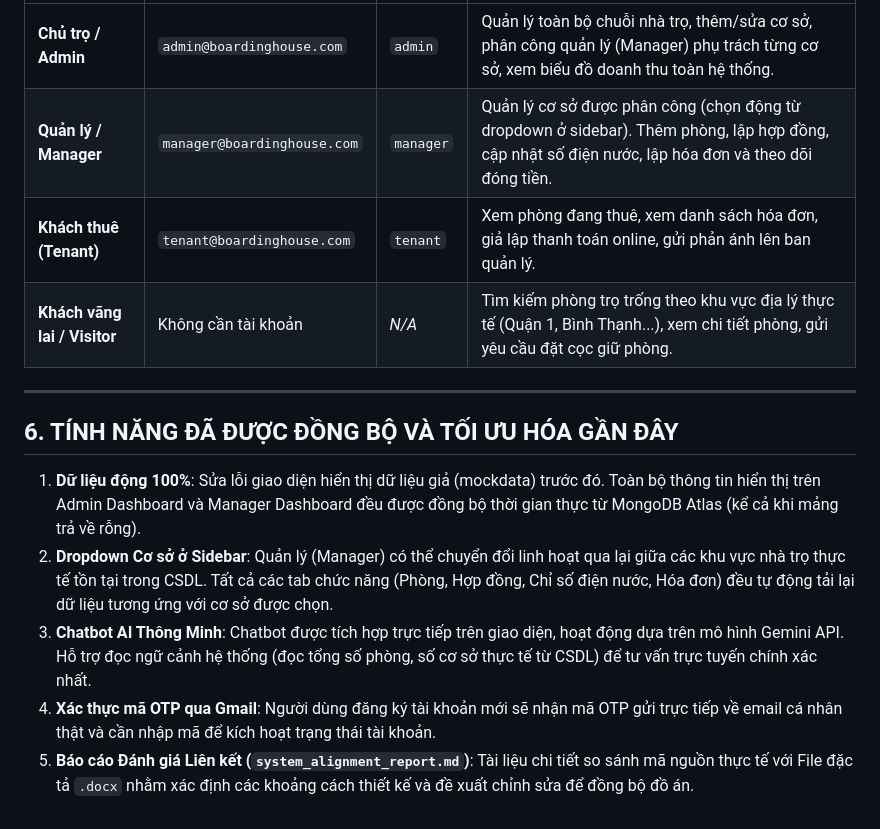
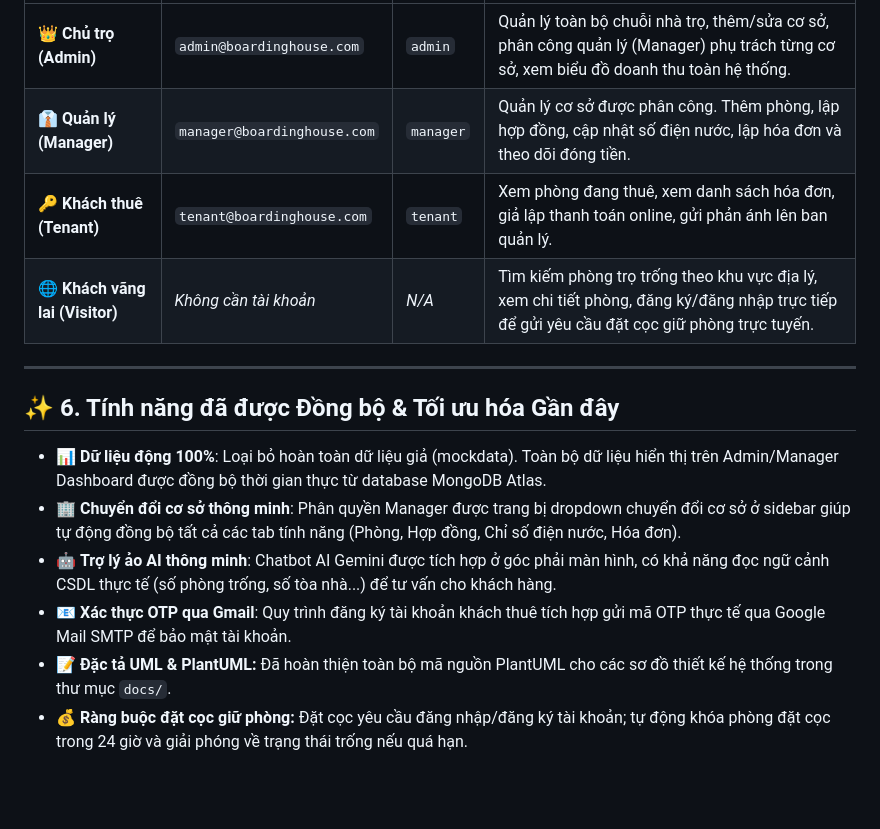
Before and after one commit to DiepTuHuy/Hostel_Management, a Markdown page: README.md, the part around one of its changes. GitHub-like rendering; blank space fills up the shorter version.

```diff
--- a/README.md
+++ b/README.md
@@ -135,15 +157,16 @@ Sau khi seed dữ liệu thành công, bạn truy cập `http://localhost:5173`
 | :--- | :--- | :--- | :--- |
-| **Chủ trọ / Admin** | `admin@boardinghouse.com` | `admin` | Quản lý toàn bộ chuỗi nhà trọ, thêm/sửa cơ sở, phân công quản lý (Manager) phụ trách từng cơ sở, xem biểu đồ doanh thu toàn hệ thống. |
-| **Quản lý / Manager** | `manager@boardinghouse.com` | `manager` | Quản lý cơ sở được phân công (chọn động từ dropdown ở sidebar). Thêm phòng, lập hợp đồng, cập nhật số điện nước, lập hóa đơn và theo dõi đóng tiền. |
-| **Khách thuê (Tenant)** | `tenant@boardinghouse.com` | `tenant` | Xem phòng đang thuê, xem danh sách hóa đơn, giả lập thanh toán online, gửi phản ánh lên ban quản lý. |
-| **Khách vãng lai / Visitor** | Không cần tài khoản | *N/A* | Tìm kiếm phòng trọ trống theo khu vực địa lý thực tế (Quận 1, Bình Thạnh...), xem chi tiết phòng, gửi yêu cầu đặt cọc giữ phòng. |
+| **👑 Chủ trọ (Admin)** | `admin@boardinghouse.com` | `admin` | Quản lý toàn bộ chuỗi nhà trọ, thêm/sửa cơ sở, phân công quản lý (Manager) phụ trách từng cơ sở, xem biểu đồ doanh thu toàn hệ thống. |
+| **👔 Quản lý (Manager)** | `manager@boardinghouse.com` | `manager` | Quản lý cơ sở được phân công. Thêm phòng, lập hợp đồng, cập nhật số điện nước, lập hóa đơn và theo dõi đóng tiền. |
+| **🔑 Khách thuê (Tenant)** | `tenant@boardinghouse.com` | `tenant` | Xem phòng đang thuê, xem danh sách hóa đơn, giả lập thanh toán online, gửi phản ánh lên ban quản lý. |
+| **🌐 Khách vãng lai (Visitor)** | *Không cần tài khoản* | *N/A* | Tìm kiếm phòng trọ trống theo khu vực địa lý, xem chi tiết phòng, đăng ký/đăng nhập trực tiếp để gửi yêu cầu đặt cọc giữ phòng trực tuyến. |
 
 ---
 
-## 6. TÍNH NĂNG ĐÃ ĐƯỢC ĐỒNG BỘ VÀ TỐI ƯU HÓA GẦN ĐÂY
+## ✨ 6. Tính năng đã được Đồng bộ & Tối ưu hóa Gần đây
 
-1.  **Dữ liệu động 100%**: Sửa lỗi giao diện hiển thị dữ liệu giả (mockdata) trước đó. Toàn bộ thông tin hiển thị trên Admin Dashboard và Manager Dashboard đều được đồng bộ thời gian thực từ MongoDB Atlas (kể cả khi mảng trả về rỗng).
-2.  **Dropdown Cơ sở ở Sidebar**: Quản lý (Manager) có thể chuyển đổi linh hoạt qua lại giữa các khu vực nhà trọ thực tế tồn tại trong CSDL. Tất cả các tab chức năng (Phòng, Hợp đồng, Chỉ số điện nước, Hóa đơn) đều tự động tải lại dữ liệu tương ứng với cơ sở được chọn.
-3.  **Chatbot AI Thông Minh**: Chatbot được tích hợp trực tiếp trên giao diện, hoạt động dựa trên mô hình Gemini API. Hỗ trợ đọc ngữ cảnh hệ thống (đọc tổng số phòng, số cơ sở thực tế từ CSDL) để tư vấn trực tuyến chính xác nhất.
-4.  **Xác thực mã OTP qua Gmail**: Người dùng đăng ký tài khoản mới sẽ nhận mã OTP gửi trực tiếp về email cá nhân thật và cần nhập mã để kích hoạt trạng thái tài khoản.
-5.  **Báo cáo Đánh giá Liên kết (`system_alignment_report.md`)**: Tài liệu chi tiết so sánh mã nguồn thực tế với File đặc tả `.docx` nhằm xác định các khoảng cách thiết kế và đề xuất chỉnh sửa để đồng bộ đồ án.
+- 📊 **Dữ liệu động 100%**: Loại bỏ hoàn toàn dữ liệu giả (mockdata). Toàn bộ dữ liệu hiển thị trên Admin/Manager Dashboard được đồng bộ thời gian thực từ database MongoDB Atlas.
+- 🏢 **Chuyển đổi cơ sở thông minh**: Phân quyền Manager được trang bị dropdown chuyển đổi cơ sở ở sidebar giúp tự động đồng bộ tất cả các tab tính năng (Phòng, Hợp đồng, Chỉ số điện nước, Hóa đơn).
+- 🤖 **Trợ lý ảo AI thông minh**: Chatbot AI Gemini được tích hợp ở góc phải màn hình, có khả năng đọc ngữ cảnh CSDL thực tế (số phòng trống, số tòa nhà...) để tư vấn cho khách hàng.
+- 📧 **Xác thực OTP qua Gmail**: Quy trình đăng ký tài khoản khách thuê tích hợp gửi mã OTP thực tế qua Google Mail SMTP để bảo mật tài khoản.
+- 📝 **Đặc tả UML & PlantUML:** Đã hoàn thiện toàn bộ mã nguồn PlantUML cho các sơ đồ thiết kế hệ thống trong thư mục `docs/`.
+- 💰 **Ràng buộc đặt cọc giữ phòng:** Đặt cọc yêu cầu đăng nhập/đăng ký tài khoản; tự động khóa phòng đặt cọc trong 24 giờ và giải phóng về trạng thái trống nếu quá hạn.
```
Also changed, not shown: other parts of README.md (+82 -60 lines).
